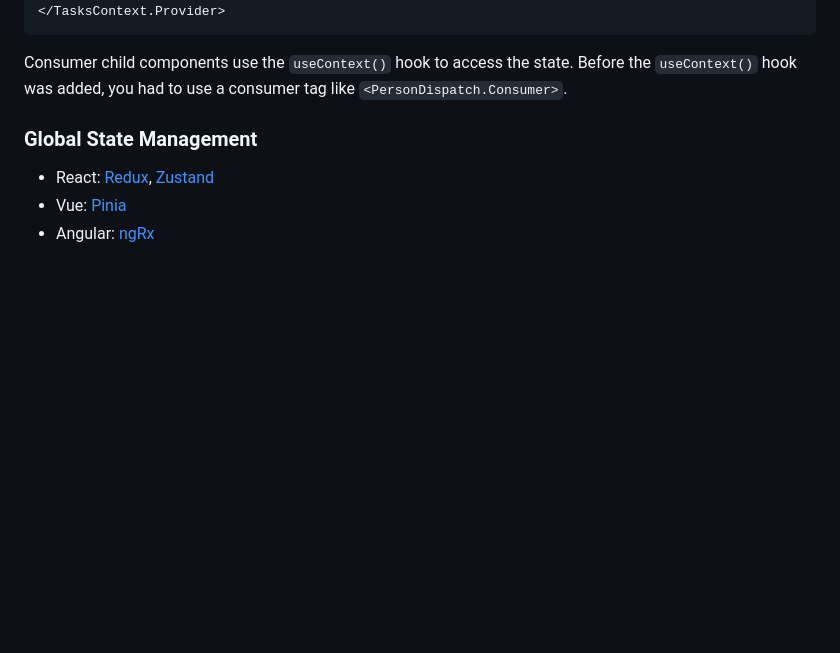
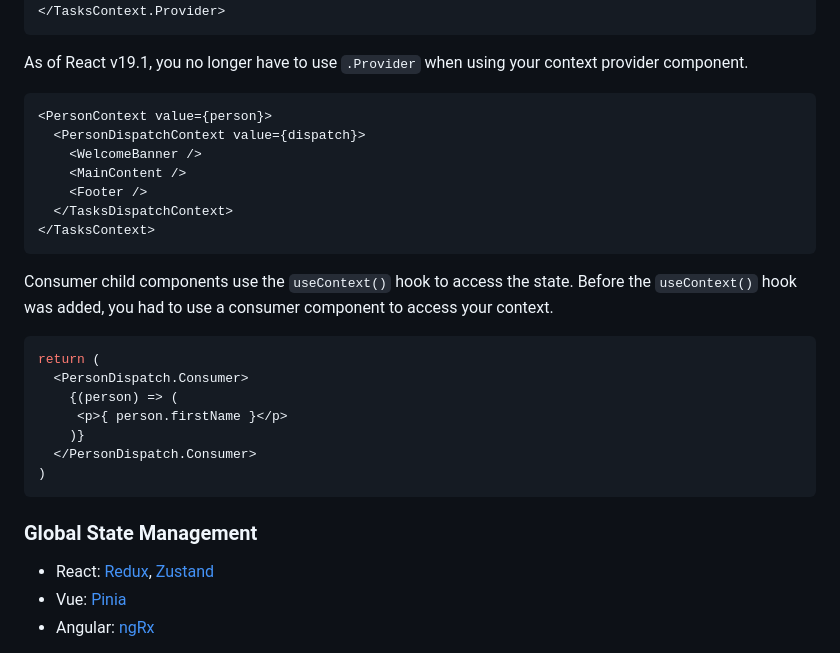
Before and after one commit to abbeyperini/digital-garden, a Markdown page: blogs/state-101.md, the part around the change. GitHub-like rendering; blank space fills up the shorter version.

Commit message:
Update state blog

````diff
--- a/blogs/state-101.md
+++ b/blogs/state-101.md
@@ -151,7 +151,29 @@ To use a context you've written, you need to wrap your components in a provider
 </TasksContext.Provider>
 ```
 
-Consumer child components use the `useContext()` hook to access the state. Before the `useContext()` hook was added, you had to use a consumer tag like `<PersonDispatch.Consumer>`.
+As of React v19.1, you no longer have to use `.Provider` when using your context provider component.
+
+```JSX
+<PersonContext value={person}>
+  <PersonDispatchContext value={dispatch}>
+    <WelcomeBanner />
+    <MainContent />
+    <Footer />
+  </TasksDispatchContext>
+</TasksContext>
+```
+
+Consumer child components use the `useContext()` hook to access the state. Before the `useContext()` hook was added, you had to use a consumer component to access your context.
+
+```JSX
+return (
+  <PersonDispatch.Consumer>
+    {(person) => (
+     <p>{ person.firstName }</p>
+    )}
+  </PersonDispatch.Consumer>
+)
+```
 
 ### Global State Management
 
````
